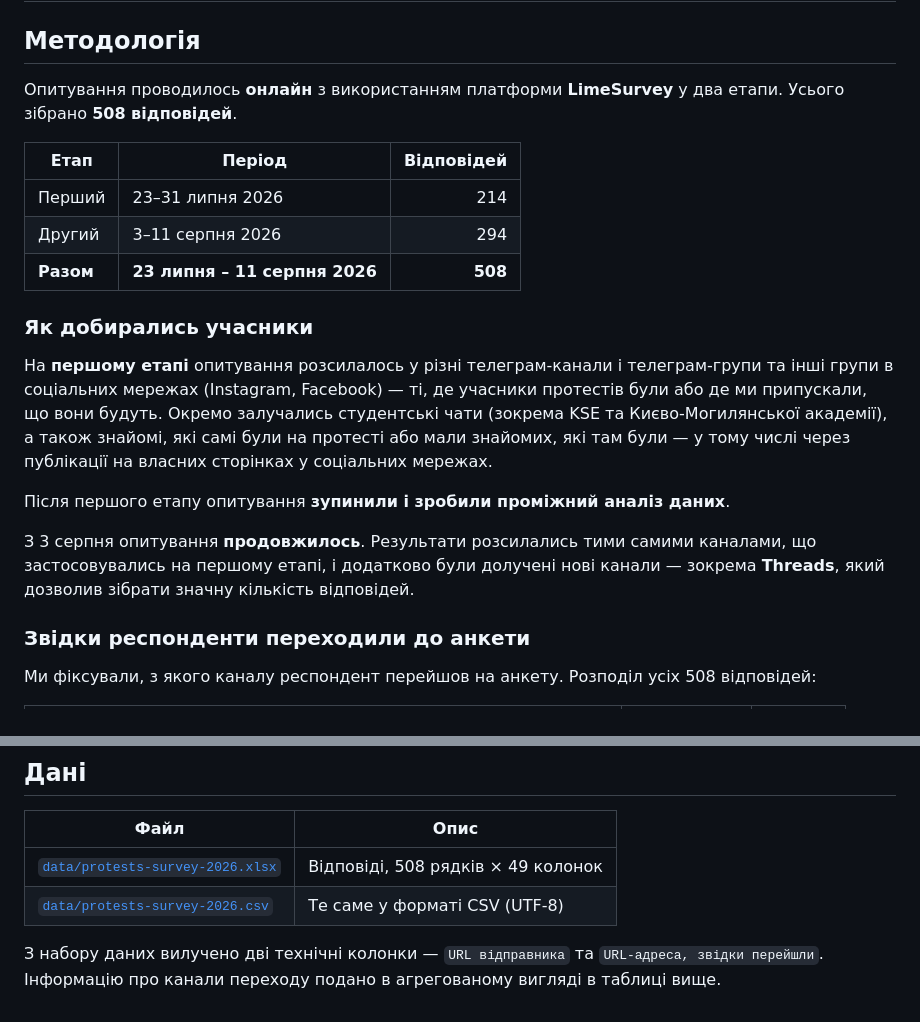
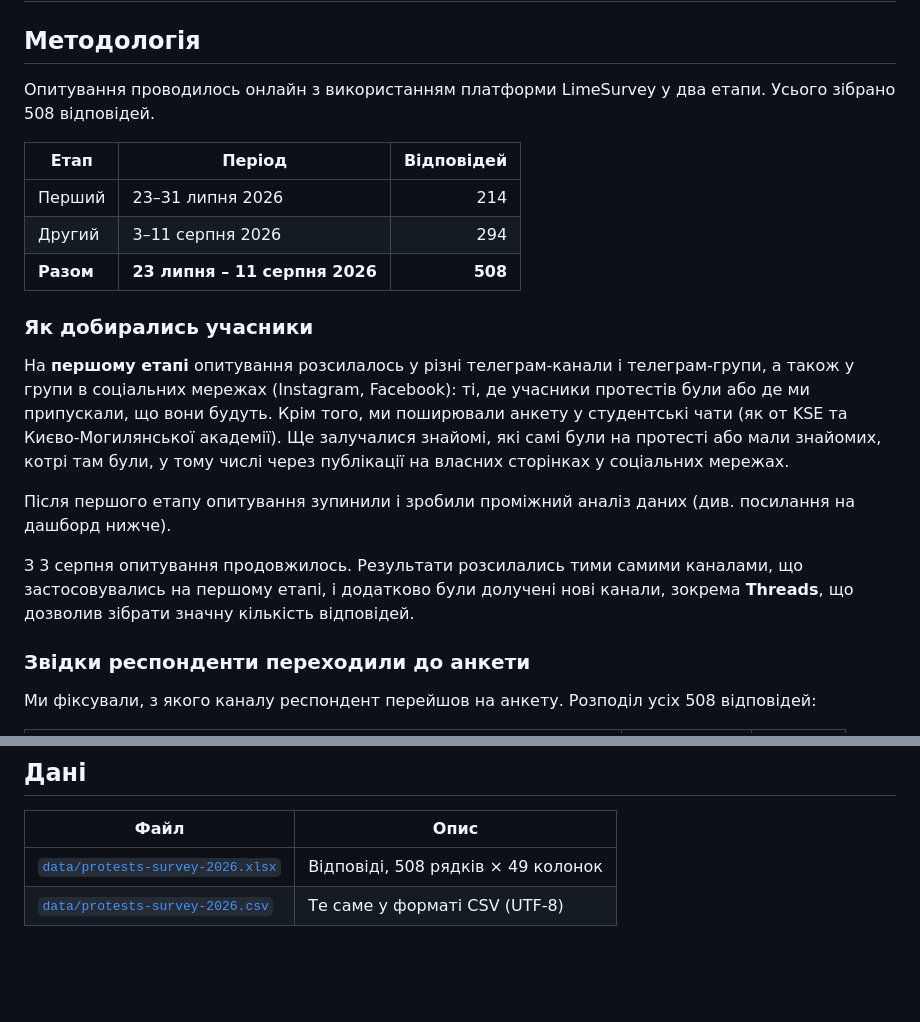
Before and after one commit to KSE-Sociological-Center/fedorov-protests-survey, a Markdown page: README.md, 2 parts joined by grey strips. Drawn GitHub-style; blank space fills up the shorter version.

Commit message:
Refine language and formatting in README.md
Updated the wording for clarity and consistency throughout the document.

```diff
--- a/README.md
+++ b/README.md
@@ -2,8 +2,8 @@
 
 ## Методологія
 
-Опитування проводилось **онлайн** з використанням платформи **LimeSurvey**
-у два етапи. Усього зібрано **508 відповідей**.
+Опитування проводилось онлайн з використанням платформи LimeSurvey
+у два етапи. Усього зібрано 508 відповідей.
 
 | Етап | Період | Відповідей |
 |---|---|---:|
@@ -14,19 +14,19 @@
 ### Як добирались учасники
 
 На **першому етапі** опитування розсилалось у різні телеграм-канали і
-телеграм-групи та інші групи в соціальних мережах (Instagram, Facebook) —
+телеграм-групи, а також у групи в соціальних мережах (Instagram, Facebook):
 ті, де учасники протестів були або де ми припускали, що вони будуть.
-Окремо залучались студентські чати (зокрема KSE та Києво-Могилянської
-академії), а також знайомі, які самі були на протесті або мали знайомих,
-які там були — у тому числі через публікації на власних сторінках у
+Крім того, ми поширювали анкету у студентські чати (як от KSE та Києво-Могилянської
+академії). Ще залучалися знайомі, які самі були на протесті або мали знайомих,
+котрі там були, у тому числі через публікації на власних сторінках у
 соціальних мережах.
 
-Після першого етапу опитування **зупинили і зробили проміжний аналіз
-даних**.
+Після першого етапу опитування зупинили і зробили проміжний аналіз
+даних (див. посилання на дашборд нижче).
 
-З 3 серпня опитування **продовжилось**. Результати розсилались тими самими
+З 3 серпня опитування продовжилось. Результати розсилались тими самими
 каналами, що застосовувались на першому етапі, і додатково були долучені
-нові канали — зокрема **Threads**, який дозволив зібрати значну кількість
+нові канали, зокрема **Threads**, що дозволив зібрати значну кількість
 відповідей.
 
 ### Звідки респонденти переходили до анкети
@@ -86,7 +86,3 @@
 |---|---|
 | [`data/protests-survey-2026.xlsx`](data/protests-survey-2026.xlsx) | Відповіді, 508 рядків × 49 колонок |
 | [`data/protests-survey-2026.csv`](data/protests-survey-2026.csv) | Те саме у форматі CSV (UTF-8) |
-
-З набору даних вилучено дві технічні колонки — `URL відправника` та
-`URL-адреса, звідки перейшли`. Інформацію про канали переходу подано
-в агрегованому вигляді в таблиці вище.
```
Also changed, not shown: other parts of README.md (+1 -1 lines).
